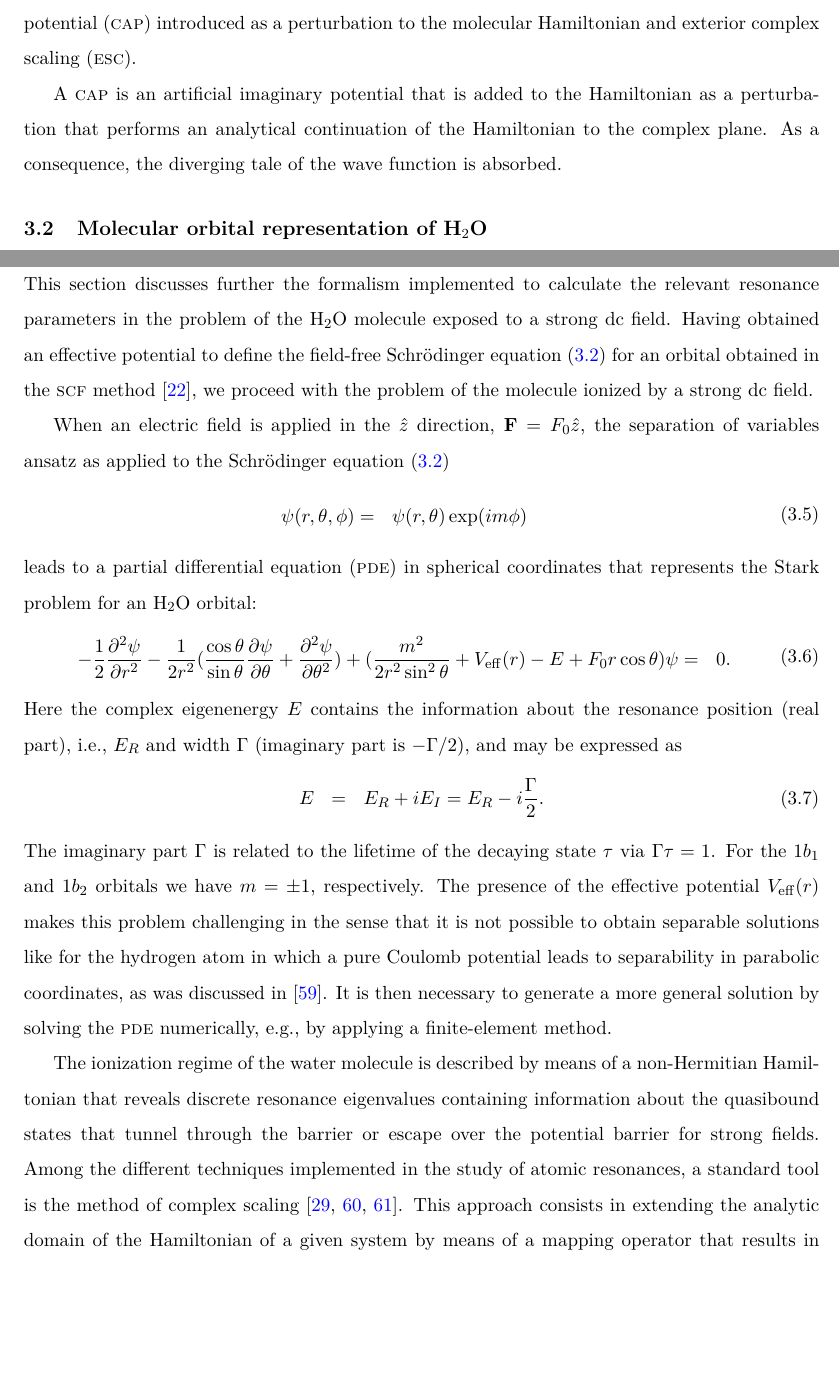
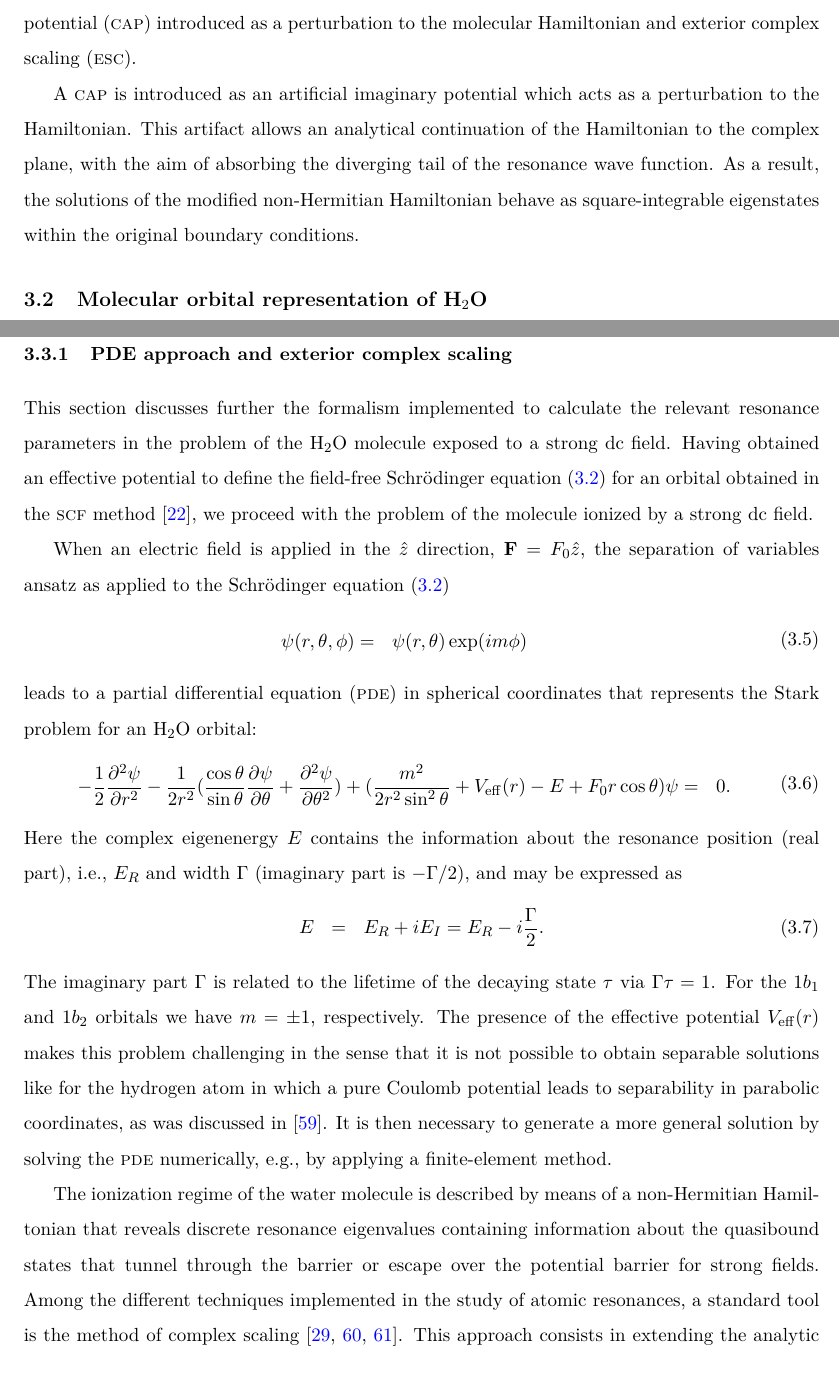
Before and after one commit to sariaslaso/dissertation, a LaTeX thesis (thesis.tex, which reads chapter-3.tex): two parts of pages 22 and 27 of 92 before the commit and two parts of pages 22 and 27 of 91 after it, joined at a grey line, cut so that both start at the same text, the shorter picture padded with empty space. Compiled offline with pdfLaTeX.

Commit message:
notes about CAPs

```diff
--- a/chapter-3.tex
+++ b/chapter-3.tex
@@ -71,12 +71,20 @@ absorbing potential~(\textsc{cap}) introduced as a perturbation to the
 molecular Hamiltonian and exterior complex scaling~(\textsc{esc}).
 
 % add artificial potential introduced to absorb outgoing wave
-% relevant parameters in a CAP (equation for the CAP used in the partial wave calculations)
-% approach to obtain the resonances (to remove the perturbation introduced by the CAP)
-A \textsc{cap} is an artificial imaginary potential that is added to
-the Hamiltonian as a perturbation that performs an analytical
-continuation of the Hamiltonian to the complex plane. As a
-consequence, the diverging tale of the wave function is absorbed.
+
+% relevant parameters in a CAP (equation for the CAP used in the
+% partial wave calculations)
+
+% approach to obtain the resonances (to remove the perturbation
+% introduced by the CAP)
+
+A \textsc{cap} is introduced as an artificial imaginary potential
+which acts as a perturbation to the Hamiltonian. This artifact allows
+an analytical continuation of the Hamiltonian to the complex plane,
+with the aim of absorbing the diverging tail of the resonance wave
+function. As a result, the solutions of the modified non-Hermitian
+Hamiltonian behave as square-integrable eigenstates within the
+original boundary conditions.
 
 
 \section{Molecular orbital representation of H$_{2}$O}
```
